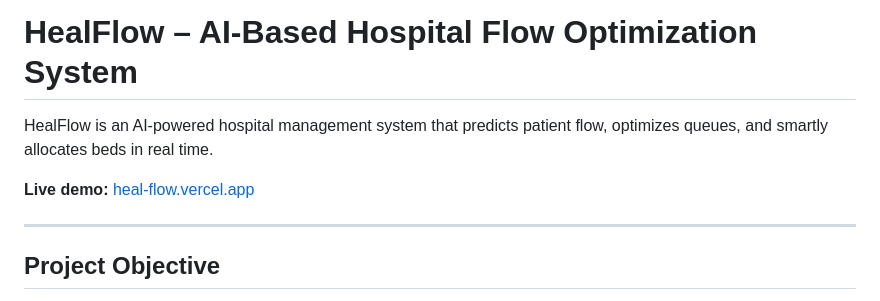
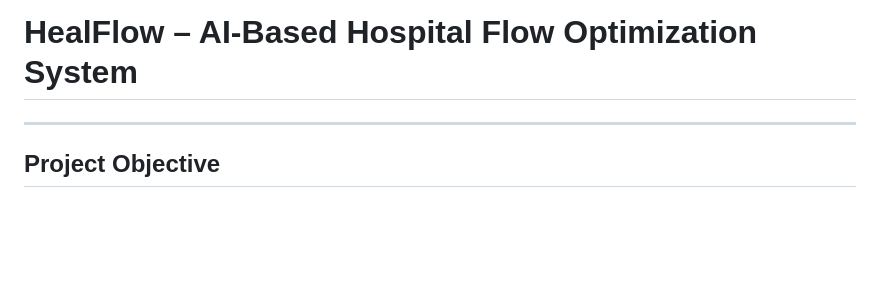
Before and after one commit to luckshlaju/HEALFLOW1, a Markdown page: README.md, the part around the change. Rendered like a GitHub page; blank space fills up the shorter version.

```diff
--- a/README.md
+++ b/README.md
@@ -1,9 +1,6 @@
 <<<<<<< HEAD
 # HealFlow – AI-Based Hospital Flow Optimization System
 
-HealFlow is an AI-powered hospital management system that predicts patient flow, optimizes queues, and smartly allocates beds in real time.
-
-**Live demo:** [heal-flow.vercel.app](https://heal-flow.vercel.app)
 
 ---
 
```
